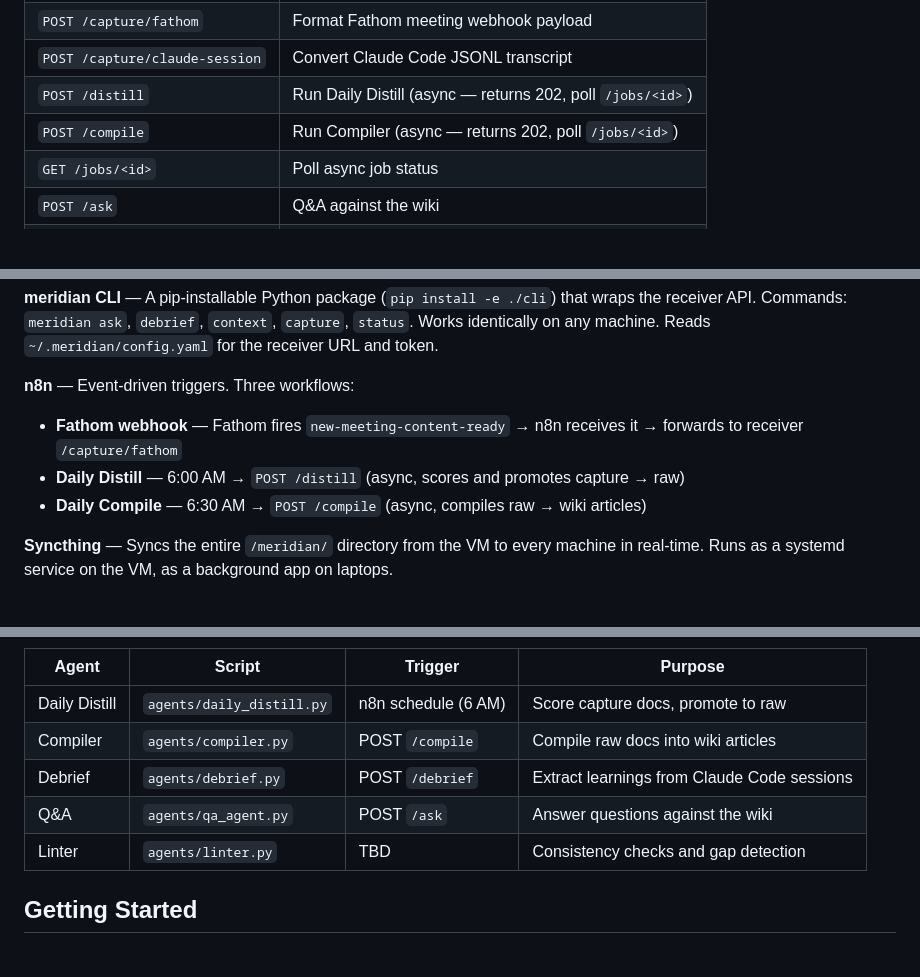
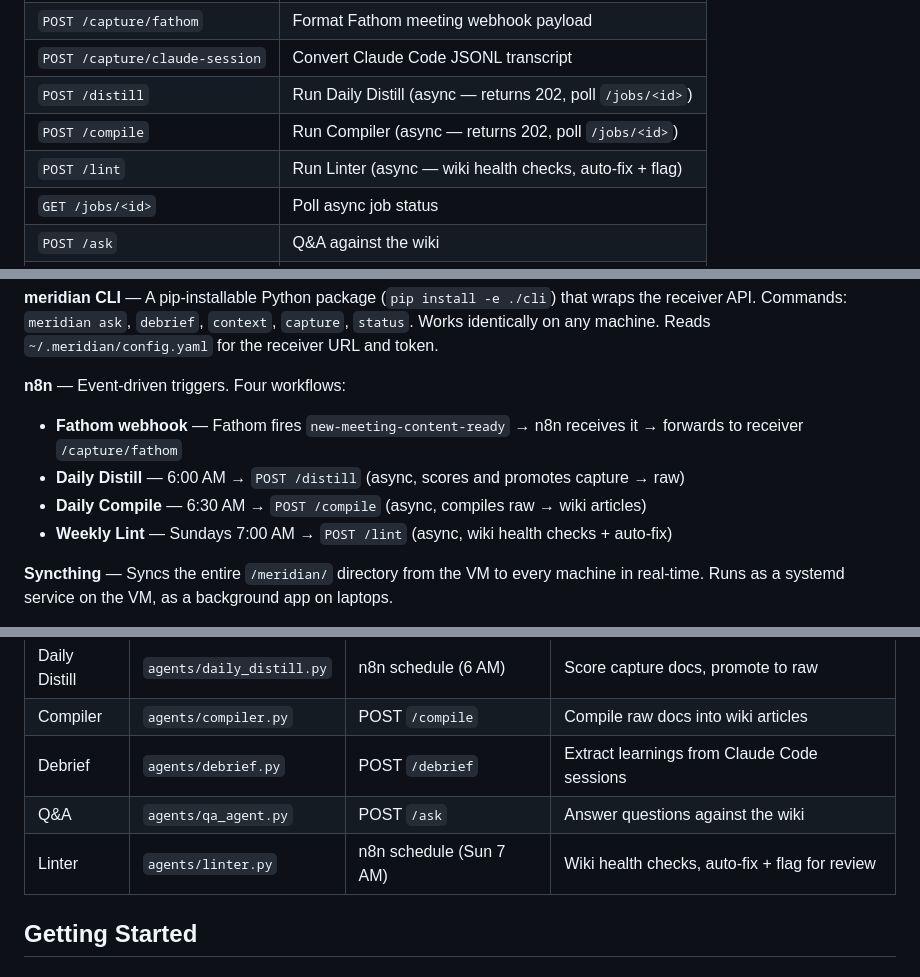
Before and after one commit to markahope-aag/meridian, a Markdown page: README.md, 3 parts joined by grey strips. GitHub-like rendering; blank space fills up the shorter version.

```diff
--- a/README.md
+++ b/README.md
@@ -76,6 +76,7 @@ All execution happens on a Hetzner VM managed by Coolify. Clients are thin HTTP
 | `POST /capture/claude-session` | Convert Claude Code JSONL transcript |
 | `POST /distill` | Run Daily Distill (async — returns 202, poll `/jobs/<id>`) |
 | `POST /compile` | Run Compiler (async — returns 202, poll `/jobs/<id>`) |
+| `POST /lint` | Run Linter (async — wiki health checks, auto-fix + flag) |
 | `GET /jobs/<id>` | Poll async job status |
 | `POST /ask` | Q&A against the wiki |
 | `POST /debrief` | Debrief a Claude Code session |
@@ -86,10 +87,11 @@ All endpoints except `/health` require bearer token auth. Pipeline endpoints (`/
 
 **meridian CLI** — A pip-installable Python package (`pip install -e ./cli`) that wraps the receiver API. Commands: `meridian ask`, `debrief`, `context`, `capture`, `status`. Works identically on any machine. Reads `~/.meridian/config.yaml` for the receiver URL and token.
 
-**n8n** — Event-driven triggers. Three workflows:
+**n8n** — Event-driven triggers. Four workflows:
 - **Fathom webhook** — Fathom fires `new-meeting-content-ready` → n8n receives it → forwards to receiver `/capture/fathom`
 - **Daily Distill** — 6:00 AM → `POST /distill` (async, scores and promotes capture → raw)
 - **Daily Compile** — 6:30 AM → `POST /compile` (async, compiles raw → wiki articles)
+- **Weekly Lint** — Sundays 7:00 AM → `POST /lint` (async, wiki health checks + auto-fix)
 
 **Syncthing** — Syncs the entire `/meridian/` directory from the VM to every machine in real-time. Runs as a systemd service on the VM, as a background app on laptops.
 
@@ -161,7 +163,7 @@ All endpoints except `/health` require bearer token auth. Pipeline endpoints (`/
 | Compiler | `agents/compiler.py` | POST `/compile` | Compile raw docs into wiki articles |
 | Debrief | `agents/debrief.py` | POST `/debrief` | Extract learnings from Claude Code sessions |
 | Q&A | `agents/qa_agent.py` | POST `/ask` | Answer questions against the wiki |
-| Linter | `agents/linter.py` | TBD | Consistency checks and gap detection |
+| Linter | `agents/linter.py` | n8n schedule (Sun 7 AM) | Wiki health checks, auto-fix + flag for review |
 
 ## Getting Started
 
```
Also changed, not shown: receiver/README.md (+7 -0 lines).
